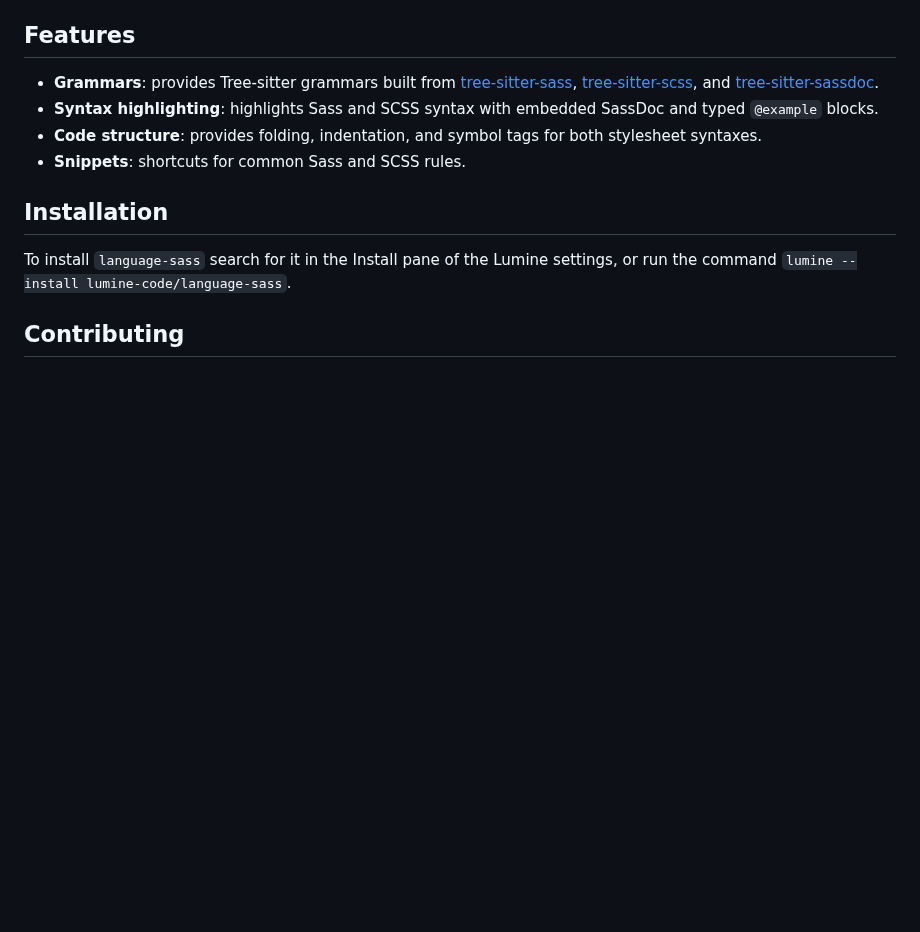
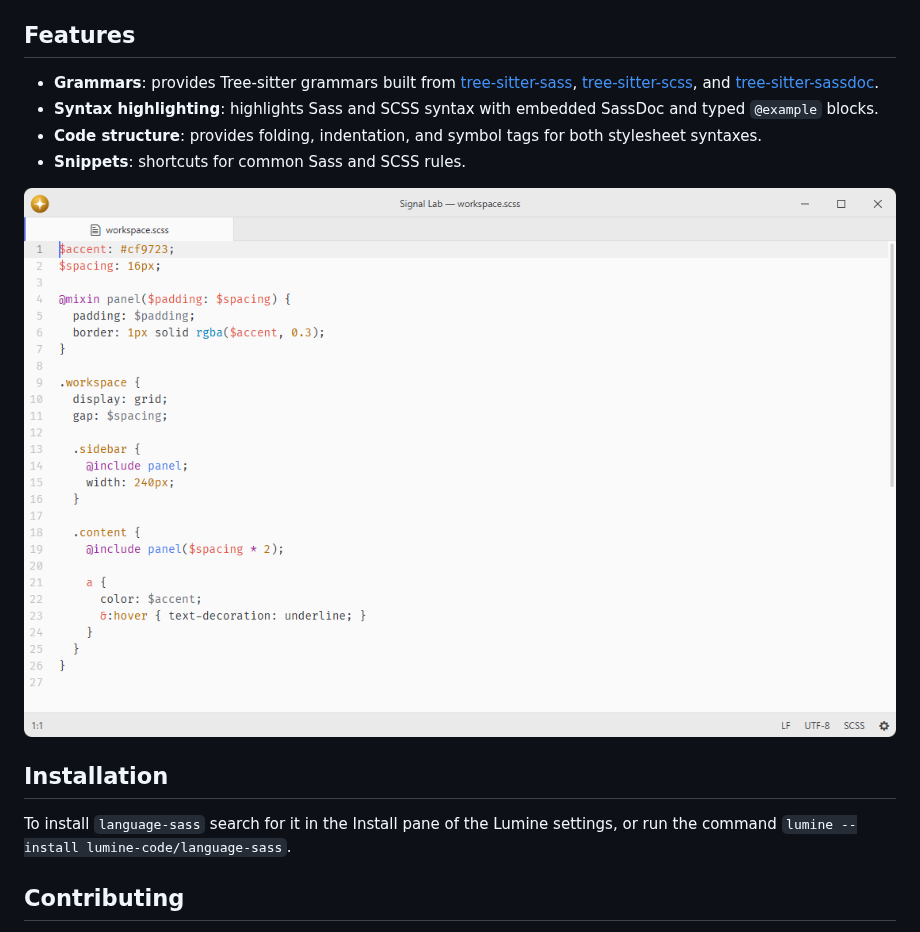
Before and after one commit to lumine-code/language-sass, a Markdown page: README.md, the part around the change. GitHub-like rendering; pictures changed too: .github/demo.png (added); blank space fills up the shorter version.

Commit message:
Add screenshots beneath the feature list

```diff
--- a/README.md
+++ b/README.md
@@ -11,6 +11,8 @@ Fork of [pulsar-edit/pulsar](https://github.com/pulsar-edit/pulsar) (`packages/l
 - **Code structure**: provides folding, indentation, and symbol tags for both stylesheet syntaxes.
 - **Snippets**: shortcuts for common Sass and SCSS rules.
 
+![SCSS syntax highlighting at the default editor font size.](.github/demo.png)
+
 ## Installation
 
 To install `language-sass` search for it in the Install pane of the Lumine settings, or run the command `lumine --install lumine-code/language-sass`.
```
Also changed, not shown: 1 other file.
